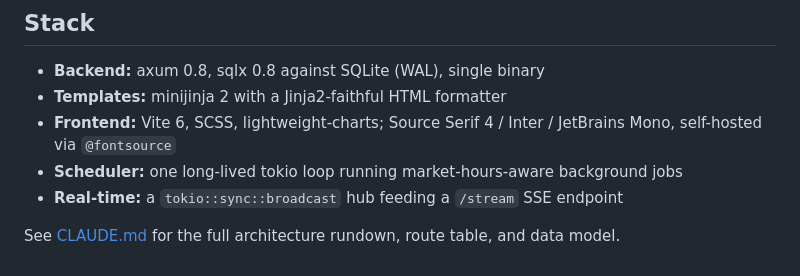
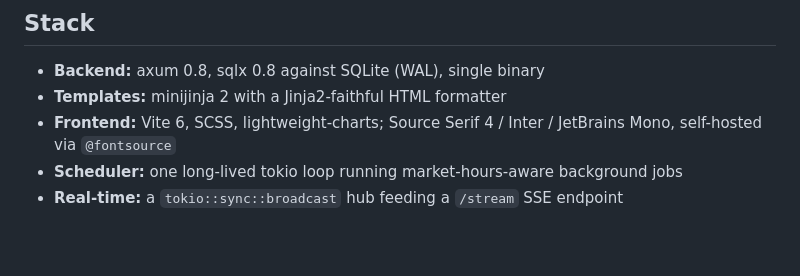
Before and after one commit to overshard/finance, a Markdown page: README.md, the part around the change. GitHub-like rendering; blank space fills up the shorter version.

Commit message:
docs: move project guidance to memory project, human-focus README

```diff
--- a/README.md
+++ b/README.md
@@ -98,5 +98,3 @@ Data persists to `/srv/data/finance/` on the host (mounted into the container at
 - **Frontend:** Vite 6, SCSS, lightweight-charts; Source Serif 4 / Inter / JetBrains Mono, self-hosted via `@fontsource`
 - **Scheduler:** one long-lived tokio loop running market-hours-aware background jobs
 - **Real-time:** a `tokio::sync::broadcast` hub feeding a `/stream` SSE endpoint
-
-See [CLAUDE.md](CLAUDE.md) for the full architecture rundown, route table, and data model.
```
Also changed, not shown: CLAUDE.md (deleted, +0 -146 lines).
